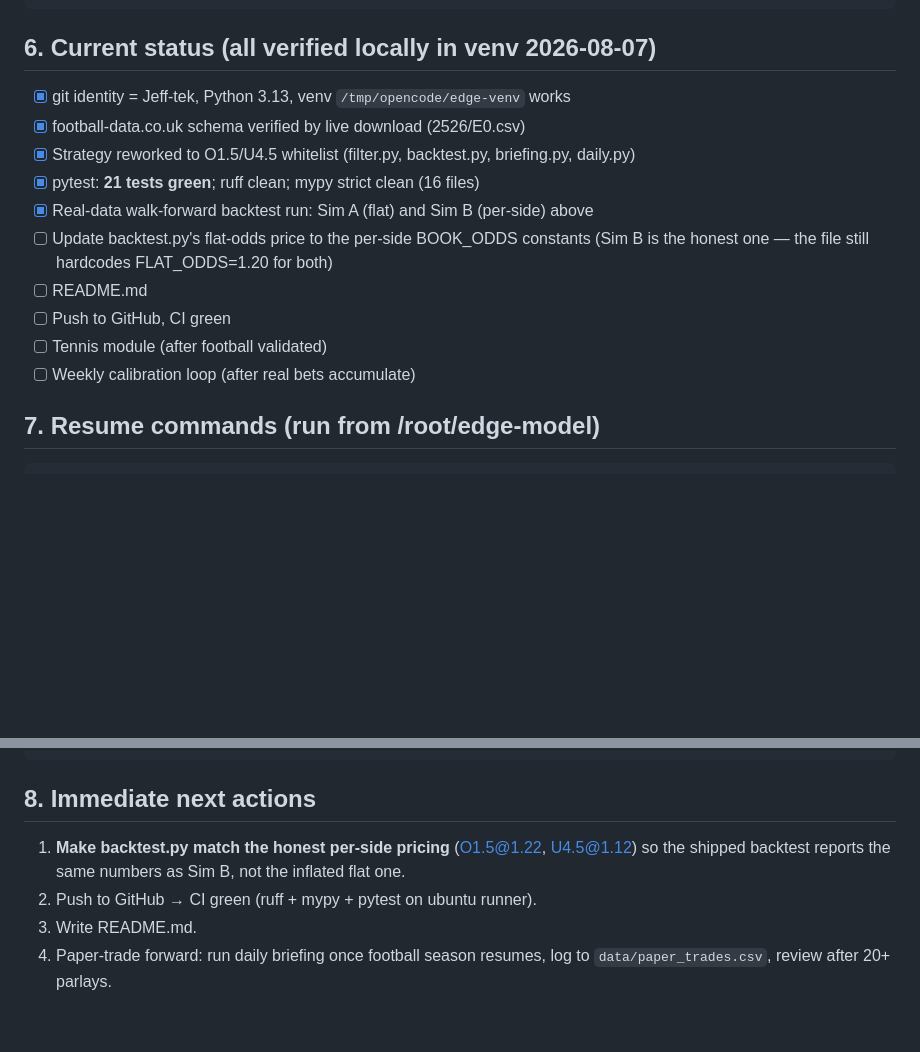
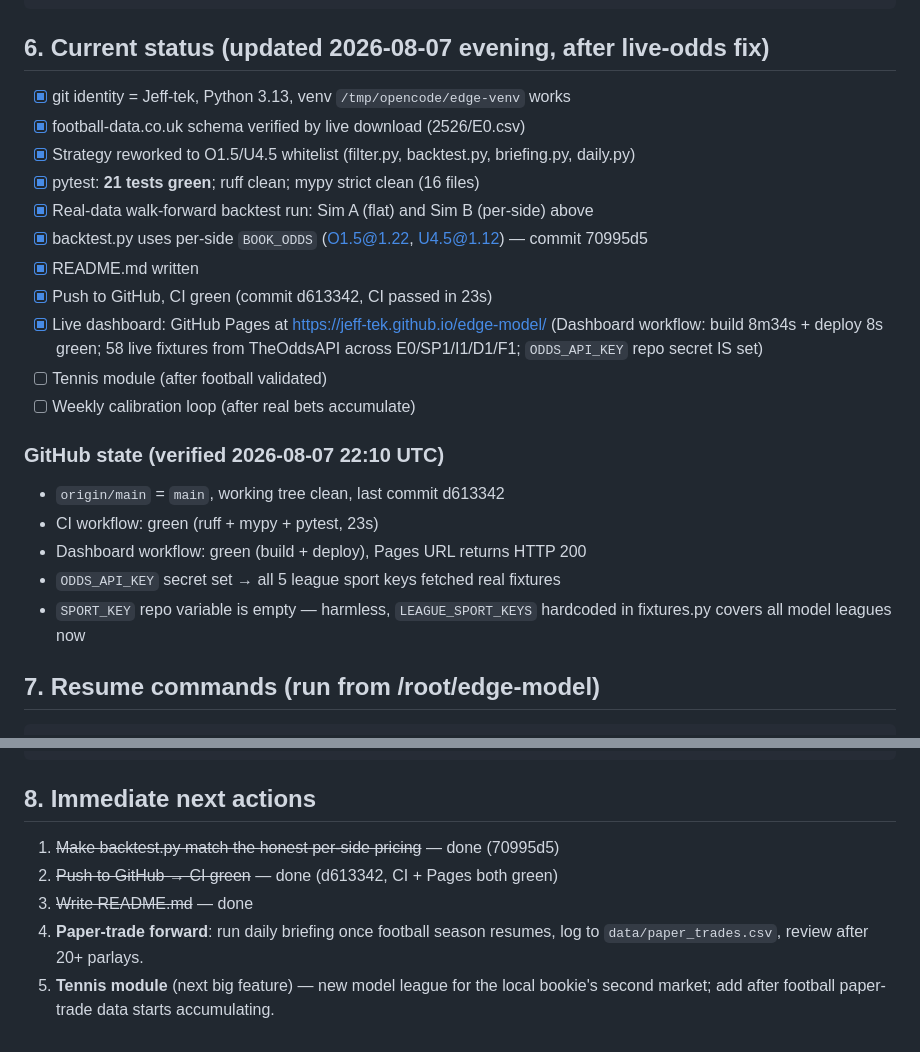
Before and after one commit to Jeff-tek/edge-model, a Markdown page: PROGRESS.md, 2 parts joined by grey strips. Drawn GitHub-style; blank space fills up the shorter version.

Commit message:
Update PROGRESS.md: mark done items, record live dashboard state

````diff
--- a/PROGRESS.md
+++ b/PROGRESS.md
@@ -83,19 +83,29 @@ seasons ≈ 1 every 3–4 days.
     └── test_paper.py                  # tracker/pause tests
 ```
 
-## 6. Current status (all verified locally in venv 2026-08-07)
+## 6. Current status (updated 2026-08-07 evening, after live-odds fix)
 
 - [x] git identity = Jeff-tek, Python 3.13, venv `/tmp/opencode/edge-venv` works
 - [x] football-data.co.uk schema verified by live download (2526/E0.csv)
 - [x] Strategy reworked to O1.5/U4.5 whitelist (filter.py, backtest.py, briefing.py, daily.py)
 - [x] pytest: **21 tests green**; ruff clean; mypy strict clean (16 files)
 - [x] Real-data walk-forward backtest run: Sim A (flat) and Sim B (per-side) above
-- [ ] Update backtest.py's flat-odds price to the per-side BOOK_ODDS constants
-  (Sim B is the honest one — the file still hardcodes FLAT_ODDS=1.20 for both)
-- [ ] README.md
-- [ ] Push to GitHub, CI green
+- [x] backtest.py uses per-side `BOOK_ODDS` (O1.5@1.22, U4.5@1.12) — commit 70995d5
+- [x] README.md written
+- [x] Push to GitHub, CI green (commit d613342, CI passed in 23s)
+- [x] Live dashboard: GitHub Pages at https://jeff-tek.github.io/edge-model/
+  (Dashboard workflow: build 8m34s + deploy 8s green; 58 live fixtures from
+  TheOddsAPI across E0/SP1/I1/D1/F1; `ODDS_API_KEY` repo secret IS set)
 - [ ] Tennis module (after football validated)
 - [ ] Weekly calibration loop (after real bets accumulate)
+
+### GitHub state (verified 2026-08-07 22:10 UTC)
+- `origin/main` = `main`, working tree clean, last commit d613342
+- CI workflow: green (ruff + mypy + pytest, 23s)
+- Dashboard workflow: green (build + deploy), Pages URL returns HTTP 200
+- `ODDS_API_KEY` secret set → all 5 league sport keys fetched real fixtures
+- `SPORT_KEY` repo variable is empty — harmless, `LEAGUE_SPORT_KEYS` hardcoded
+  in fixtures.py covers all model leagues now
 
 ## 7. Resume commands (run from /root/edge-model)
 
@@ -124,9 +134,10 @@ PY
 
 ## 8. Immediate next actions
 
-1. **Make backtest.py match the honest per-side pricing** (O1.5@1.22, U4.5@1.12)
-   so the shipped backtest reports the same numbers as Sim B, not the inflated flat one.
-2. Push to GitHub → CI green (ruff + mypy + pytest on ubuntu runner).
-3. Write README.md.
-4. Paper-trade forward: run daily briefing once football season resumes,
+1. ~~Make backtest.py match the honest per-side pricing~~ — done (70995d5)
+2. ~~Push to GitHub → CI green~~ — done (d613342, CI + Pages both green)
+3. ~~Write README.md~~ — done
+4. **Paper-trade forward**: run daily briefing once football season resumes,
    log to `data/paper_trades.csv`, review after 20+ parlays.
+5. **Tennis module** (next big feature) — new model league for the local bookie's
+   second market; add after football paper-trade data starts accumulating.
````
